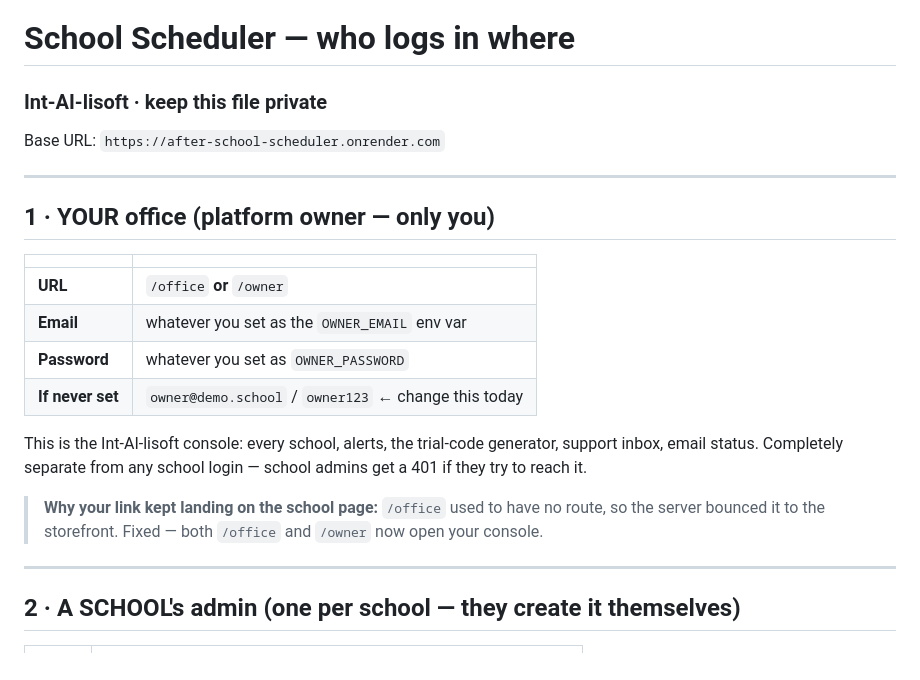
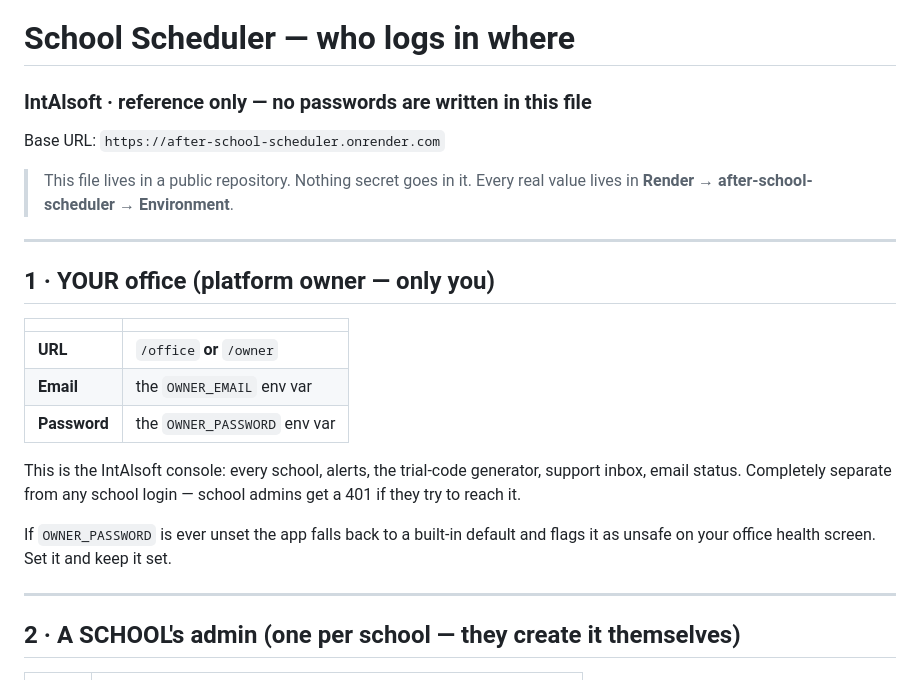
Before and after one commit to WSS5480/AFTER-SCHOOL-SCHEDULER, a Markdown page: CREDENTIALS.md, the part around one of its changes. Rendered like a GitHub page.

```diff
--- a/CREDENTIALS.md
+++ b/CREDENTIALS.md
@@ -1,7 +1,11 @@
 # School Scheduler — who logs in where
-### Int-AI-lisoft · keep this file private
+
+### IntAlsoft · reference only — no passwords are written in this file
 
 Base URL: `https://after-school-scheduler.onrender.com`
+
+> This file lives in a public repository. Nothing secret goes in it. Every real
+> value lives in **Render → after-school-scheduler → Environment**.
 
 ---
 
@@ -10,17 +14,15 @@ Base URL: `https://after-school-scheduler.onrender.com`
 | | |
 |---|---|
 | **URL** | `/office` **or** `/owner` |
-| **Email** | whatever you set as the `OWNER_EMAIL` env var |
-| **Password** | whatever you set as `OWNER_PASSWORD` |
-| **If never set** | `owner@demo.school` / `owner123` ← change this today |
+| **Email** | the `OWNER_EMAIL` env var |
+| **Password** | the `OWNER_PASSWORD` env var |
 
-This is the Int-AI-lisoft console: every school, alerts, the trial-code generator,
+This is the IntAlsoft console: every school, alerts, the trial-code generator,
 support inbox, email status. Completely separate from any school login — school
 admins get a 401 if they try to reach it.
 
-> **Why your link kept landing on the school page:** `/office` used to have no route,
-> so the server bounced it to the storefront. Fixed — both `/office` and `/owner` now
-> open your console.
+If `OWNER_PASSWORD` is ever unset the app falls back to a built-in default and
+flags it as unsafe on your office health screen. Set it and keep it set.
 
 ---
 
```
Also changed, not shown: other parts of CREDENTIALS.md (+12 -14 lines).
